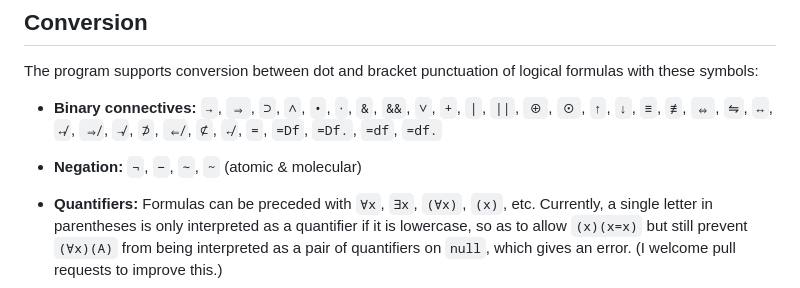
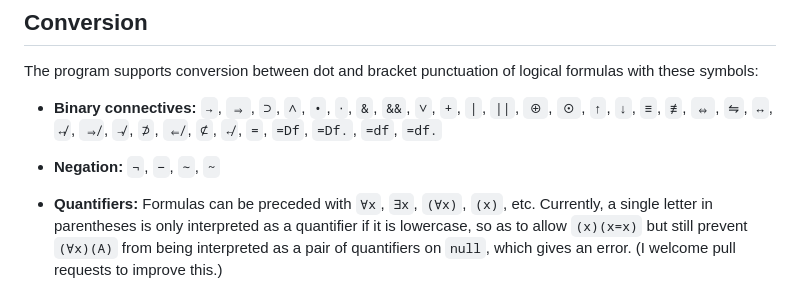
Before and after one commit to thiagovscoelho/dots_brackets_converter, a Markdown page: README.md, the part around the change. Drawn GitHub-style.

```diff
--- a/README.md
+++ b/README.md
@@ -8,7 +8,7 @@ The program supports conversion between dot and bracket punctuation of logical f
 
 + **Binary connectives:** `→`, `⇒`, `⊃`, `∧`, `•`, `⋅`, `&`, `&&`, `∨`, `+`, `|`, `||`, `⊕`, `⊙`, `↑`, `↓`, `≡`, `≢`, `⇔`, `⇋`, `↔`, `↮`, `⇏`, `↛`, `⊅`, `⇍`, `⊄`, `↚`, `=`, `=Df`, `=Df.`, `=df`, `=df.`
 
-+ **Negation:** `¬`, `−`, `∼`, `~` (atomic & molecular)
++ **Negation:** `¬`, `−`, `∼`, `~`
 
 + **Quantifiers:** Formulas can be preceded with `∀x`, `∃x`, `(∀x)`, `(x)`, etc. Currently, a single letter in parentheses is only interpreted as a quantifier if it is lowercase, so as to allow `(x)(x=x)` but still prevent `(∀x)(A)` from being interpreted as a pair of quantifiers on `null`, which gives an error. (I welcome pull requests to improve this.)
 
```
